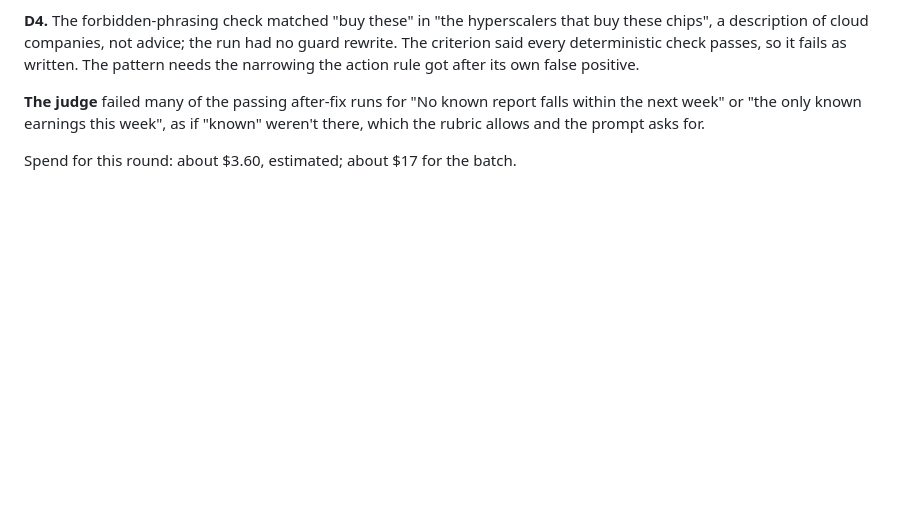
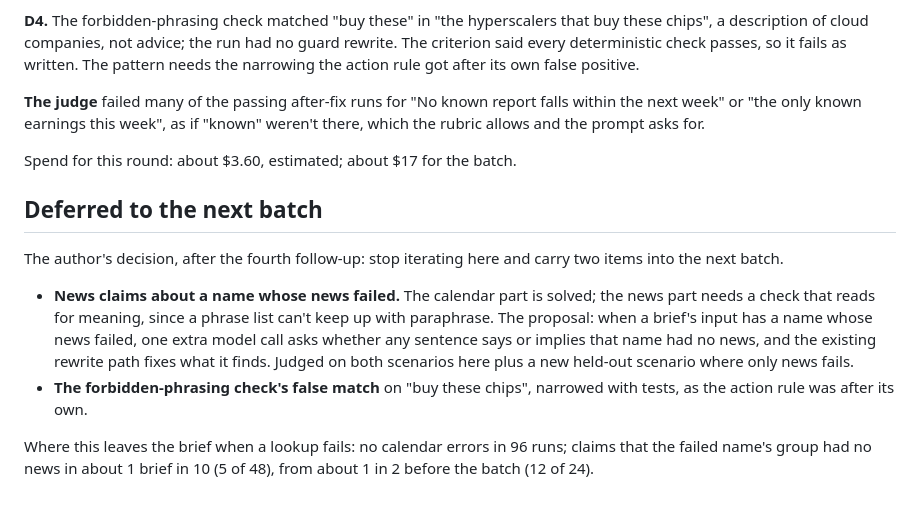
Before and after one commit to vvveronica1122/market-agent, a Markdown page: evals/tuning/batch1-2026-11.md, the part around the change. GitHub-like rendering; blank space fills up the shorter version.

Commit message:
Carry the brief's news-claim check and a false-match fix into the next batch
The author's decision after the fourth follow-up: the calendar part is
solved, the news part needs a check that reads for meaning, and both
items move to the next batch.

Co-Authored-By: Claude Opus 5.5 <noreply@anthropic.com>

```diff
--- a/evals/tuning/batch1-2026-11.md
+++ b/evals/tuning/batch1-2026-11.md
@@ -774,3 +774,22 @@ as if "known" weren't there, which the rubric allows and the prompt asks
 for.
 
 Spend for this round: about $3.60, estimated; about $17 for the batch.
+
+## Deferred to the next batch
+
+The author's decision, after the fourth follow-up: stop iterating here and
+carry two items into the next batch.
+
+- **News claims about a name whose news failed.** The calendar part is
+  solved; the news part needs a check that reads for meaning, since a
+  phrase list can't keep up with paraphrase. The proposal: when a brief's
+  input has a name whose news failed, one extra model call asks whether
+  any sentence says or implies that name had no news, and the existing
+  rewrite path fixes what it finds. Judged on both scenarios here plus a
+  new held-out scenario where only news fails.
+- **The forbidden-phrasing check's false match** on "buy these chips",
+  narrowed with tests, as the action rule was after its own.
+
+Where this leaves the brief when a lookup fails: no calendar errors in 96
+runs; claims that the failed name's group had no news in about 1 brief in
+10 (5 of 48), from about 1 in 2 before the batch (12 of 24).
```
Also changed, not shown: docs/LOG.md (+2 -0 lines).
